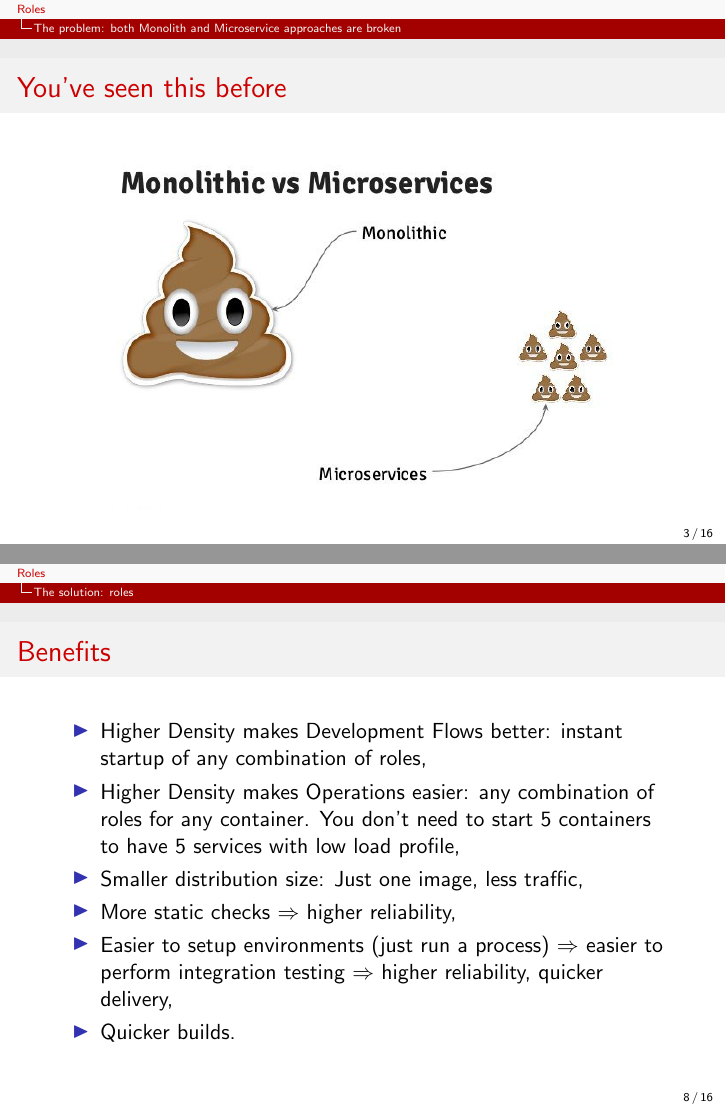
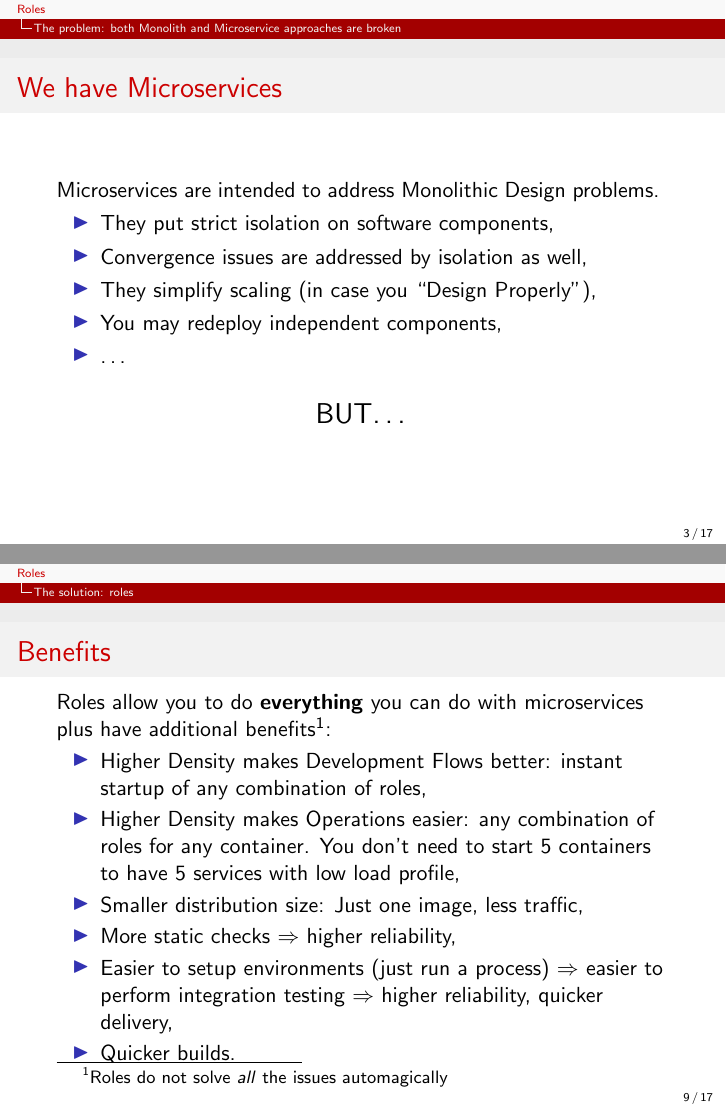
Before and after one commit to 7mind/slides, LaTeX slides (02-roles/roles.tex): pages 3 and 8 of 16 before the commit and pages 3 and 9 of 17 after it, joined at a grey line. Compiled offline with pdfLaTeX.

Commit message:
more corrections

```diff
--- a/02-roles/roles.tex
+++ b/02-roles/roles.tex
@@ -103,6 +103,21 @@ Pulling conservative parts out of the main codebase into independent libraries h
 \end{frame}
 
 \begin{frame}
+\frametitle{We have Microservices}
+Microservices are intended to address Monolithic Design problems.
+\begin{itemize}
+\item They put strict isolation on software components,
+\item Convergence issues are addressed by isolation as well,
+\item They simplify scaling (in case you ``Design Properly''),
+\item You may redeploy independent components,
+\item \dots
+\end{itemize}
+\begin{figure}
+    \Large BUT\dots
+\end{figure}
+\end{frame}
+
+\begin{frame}
 \frametitle{You've seen this before}
 \begin{figure}
     \includegraphics[width=0.9\textwidth]{media/mono-ms-joke.jpg}
@@ -167,6 +182,7 @@ We need something with all the positive traits of Microservices and Monoliths bu
 
 \begin{frame}
 \frametitle{Benefits}
+Roles allow you to do \textbf{everything} you can do with microservices plus have additional benefits\footnotemark[1]:
 \begin{itemize}
 \item Higher Density makes Development Flows better: instant startup of any combination of roles,
 \item Higher Density makes Operations easier: any combination of roles for any container.
@@ -176,6 +192,7 @@ We need something with all the positive traits of Microservices and Monoliths bu
 \item Easier to setup environments (just run a process) $\Rightarrow$ easier to perform integration testing $\Rightarrow$ higher reliability, quicker delivery,
 \item Quicker builds.
 \end{itemize}
+\footnotetext[1]{Roles do not solve \textit{all} the issues automagically}
 \end{frame}
 
 \begin{frame}
```
Also changed, not shown: 01-logstage/target/logstage.pdf, 02-roles/target/roles.pdf, 02-roles/roles.tex (13 more changed lines).
